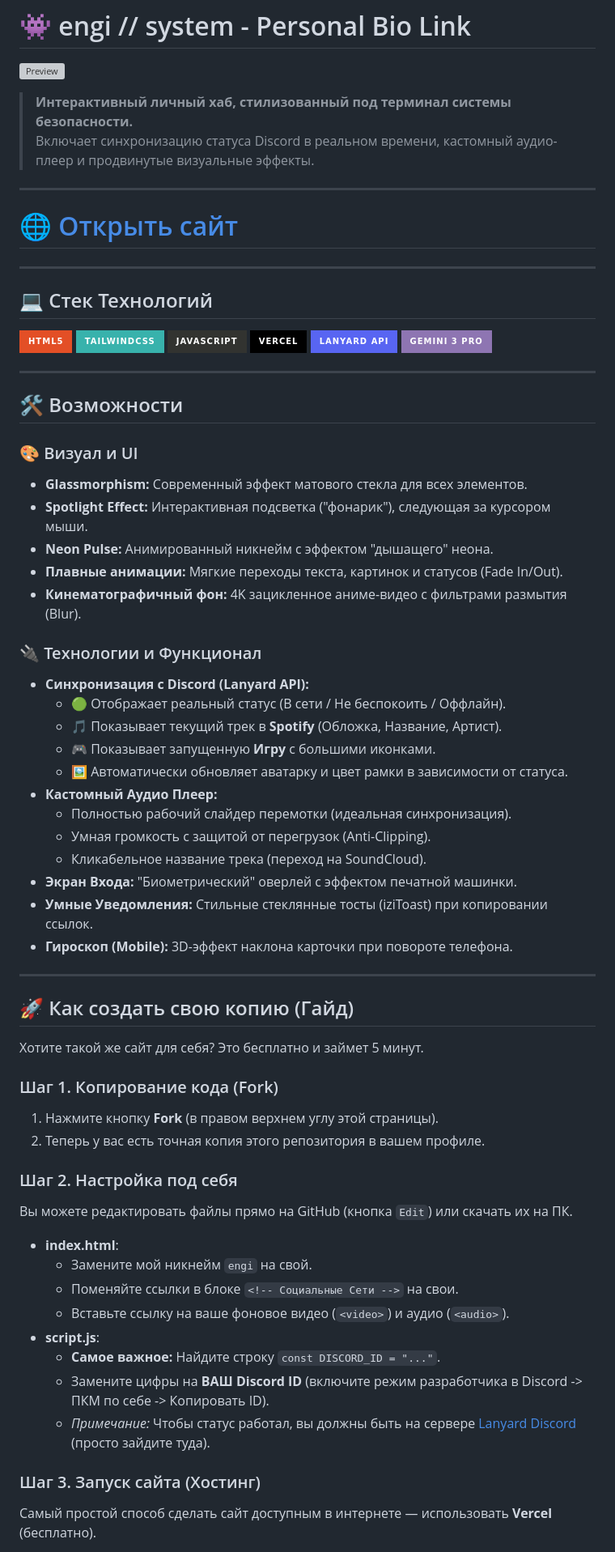
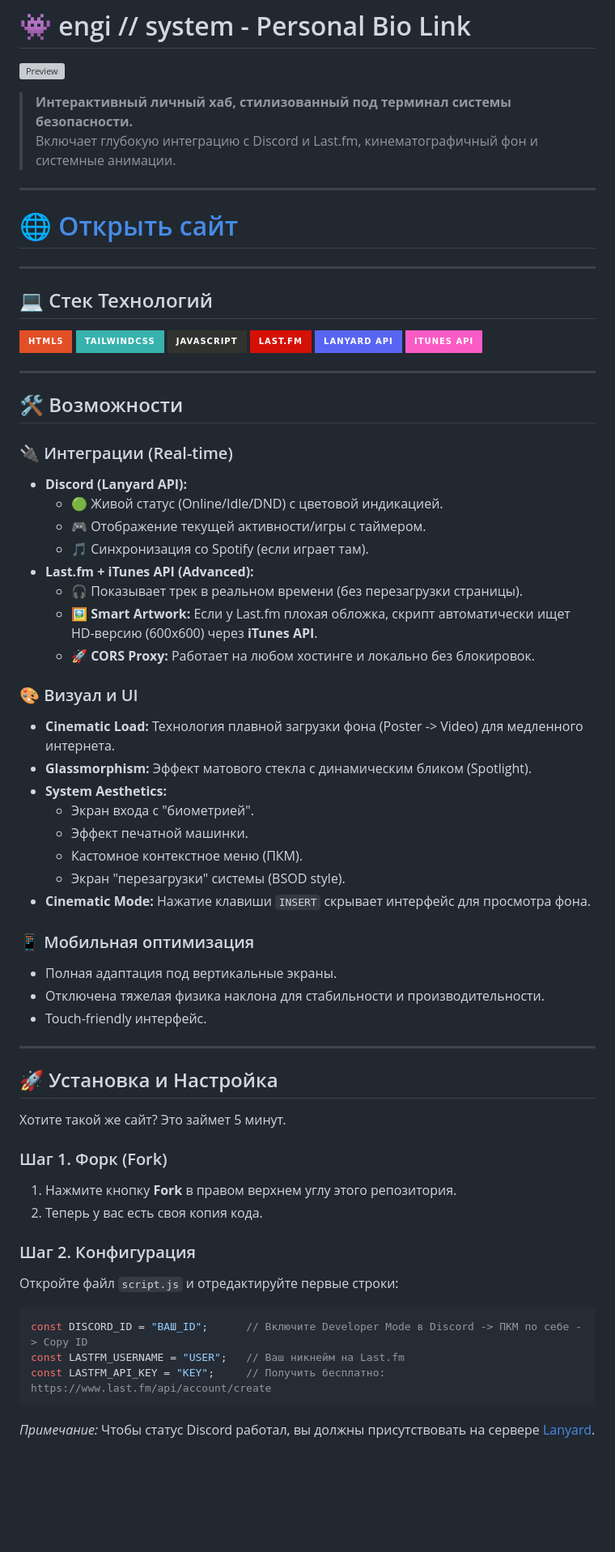
Before and after one commit to engix3/mybio-rework, a Markdown page: README.md, the part around one of its changes. Shown at 81% size. Drawn GitHub-style; badges without logos; blank space fills up the shorter version; grey boxes are pictures that could not be loaded.

Commit message:
Revise README for clarity and new integrations
Updated README to enhance descriptions and integration details.

````diff
--- a/README.md
+++ b/README.md
@@ -3,7 +3,7 @@
 ![Preview](https://raw.githubusercontent.com/engix3/mybio-rework/refs/heads/main/screenshot.png)
 
 > **Интерактивный личный хаб, стилизованный под терминал системы безопасности.**
-> Включает синхронизацию статуса Discord в реальном времени, кастомный аудио-плеер и продвинутые визуальные эффекты.
+> Включает глубокую интеграцию с Discord и Last.fm, кинематографичный фон и системные анимации.
 
 ---
 
@@ -16,57 +16,57 @@
 ![HTML5](https://img.shields.io/badge/html5-%23E34F26.svg?style=for-the-badge&logo=html5&logoColor=white)
 ![TailwindCSS](https://img.shields.io/badge/tailwindcss-%2338B2AC.svg?style=for-the-badge&logo=tailwind-css&logoColor=white)
 ![JavaScript](https://img.shields.io/badge/javascript-%23323330.svg?style=for-the-badge&logo=javascript&logoColor=%23F7DF1E)
-![Vercel](https://img.shields.io/badge/Vercel-000000.svg?style=for-the-badge&logo=vercel&logoColor=white)
+![Last.fm](https://img.shields.io/badge/Last.fm-D51007?style=for-the-badge&logo=last.fm&logoColor=white)
 ![Discord](https://img.shields.io/badge/Lanyard_API-%235865F2.svg?style=for-the-badge&logo=discord&logoColor=white)
-![Gemini 3 Pro](https://img.shields.io/badge/Gemini_3_Pro-8E75B2?style=for-the-badge&logo=google-gemini&logoColor=white)
+![iTunes](https://img.shields.io/badge/iTunes_API-FB5BC5?style=for-the-badge&logo=apple-music&logoColor=white)
 
 ---
 
 ## 🛠 Возможности
 
+### 🔌 Интеграции (Real-time)
+*   **Discord (Lanyard API):**
+    *   🟢 Живой статус (Online/Idle/DND) с цветовой индикацией.
+    *   🎮 Отображение текущей активности/игры с таймером.
+    *   🎵 Синхронизация со Spotify (если играет там).
+*   **Last.fm + iTunes API (Advanced):**
+    *   🎧 Показывает трек в реальном времени (без перезагрузки страницы).
+    *   🖼 **Smart Artwork:** Если у Last.fm плохая обложка, скрипт автоматически ищет HD-версию (600x600) через **iTunes API**.
+    *   🚀 **CORS Proxy:** Работает на любом хостинге и локально без блокировок.
+
 ### 🎨 Визуал и UI
-*   **Glassmorphism:** Современный эффект матового стекла для всех элементов.
-*   **Spotlight Effect:** Интерактивная подсветка ("фонарик"), следующая за курсором мыши.
-*   **Neon Pulse:** Анимированный никнейм с эффектом "дышащего" неона.
-*   **Плавные анимации:** Мягкие переходы текста, картинок и статусов (Fade In/Out).
-*   **Кинематографичный фон:** 4K зацикленное аниме-видео с фильтрами размытия (Blur).
+*   **Cinematic Load:** Технология плавной загрузки фона (Poster -> Video) для медленного интернета.
+*   **Glassmorphism:** Эффект матового стекла с динамическим бликом (Spotlight).
+*   **System Aesthetics:**
+    *   Экран входа с "биометрией".
+    *   Эффект печатной машинки.
+    *   Кастомное контекстное меню (ПКМ).
+    *   Экран "перезагрузки" системы (BSOD style).
+*   **Cinematic Mode:** Нажатие клавиши `INSERT` скрывает интерфейс для просмотра фона.
 
-### 🔌 Технологии и Функционал
-*   **Синхронизация с Discord (Lanyard API):**
-    *   🟢 Отображает реальный статус (В сети / Не беспокоить / Оффлайн).
-    *   🎵 Показывает текущий трек в **Spotify** (Обложка, Название, Артист).
-    *   🎮 Показывает запущенную **Игру** с большими иконками.
-    *   🖼️ Автоматически обновляет аватарку и цвет рамки в зависимости от статуса.
-*   **Кастомный Аудио Плеер:**
-    *   Полностью рабочий слайдер перемотки (идеальная синхронизация).
-    *   Умная громкость с защитой от перегрузок (Anti-Clipping).
-    *   Кликабельное название трека (переход на SoundCloud).
-*   **Экран Входа:** "Биометрический" оверлей с эффектом печатной машинки.
-*   **Умные Уведомления:** Стильные стеклянные тосты (iziToast) при копировании ссылок.
-*   **Гироскоп (Mobile):** 3D-эффект наклона карточки при повороте телефона.
+### 📱 Мобильная оптимизация
+*   Полная адаптация под вертикальные экраны.
+*   Отключена тяжелая физика наклона для стабильности и производительности.
+*   Touch-friendly интерфейс.
 
 ---
 
-## 🚀 Как создать свою копию (Гайд)
+## 🚀 Установка и Настройка
 
-Хотите такой же сайт для себя? Это бесплатно и займет 5 минут.
+Хотите такой же сайт? Это займет 5 минут.
 
-### Шаг 1. Копирование кода (Fork)
-1.  Нажмите кнопку **Fork** (в правом верхнем углу этой страницы).
-2.  Теперь у вас есть точная копия этого репозитория в вашем профиле.
+### Шаг 1. Форк (Fork)
+1.  Нажмите кнопку **Fork** в правом верхнем углу этого репозитория.
+2.  Теперь у вас есть своя копия кода.
 
-### Шаг 2. Настройка под себя
-Вы можете редактировать файлы прямо на GitHub (кнопка `Edit`) или скачать их на ПК.
+### Шаг 2. Конфигурация
+Откройте файл `script.js` и отредактируйте первые строки:
 
-*   **index.html**:
-    *   Замените мой никнейм `engi` на свой.
-    *   Поменяйте ссылки в блоке `<!-- Социальные Сети -->` на свои.
-    *   Вставьте ссылку на ваше фоновое видео (`<video>`) и аудио (`<audio>`).
-*   **script.js**:
-    *   **Самое важное:** Найдите строку `const DISCORD_ID = "..."`.
-    *   Замените цифры на **ВАШ Discord ID** (включите режим разработчика в Discord -> ПКМ по себе -> Копировать ID).
-    *   *Примечание:* Чтобы статус работал, вы должны быть на сервере [Lanyard Discord](https://discord.gg/lanyard) (просто зайдите туда).
+```javascript
+const DISCORD_ID = "ВАШ_ID";      // Включите Developer Mode в Discord -> ПКМ по себе -> Copy ID
+const LASTFM_USERNAME = "USER";   // Ваш никнейм на Last.fm
+const LASTFM_API_KEY = "KEY";     // Получить бесплатно: https://www.last.fm/api/account/create
+```
 
-### Шаг 3. Запуск сайта (Хостинг)
-Самый простой способ сделать сайт доступным в интернете — использовать **Vercel** (бесплатно).
+*Примечание:* Чтобы статус Discord работал, вы должны присутствовать на сервере [Lanyard](https://discord.gg/lanyard).
 
````
Also changed, not shown: other parts of README.md (+14 -20 lines).
